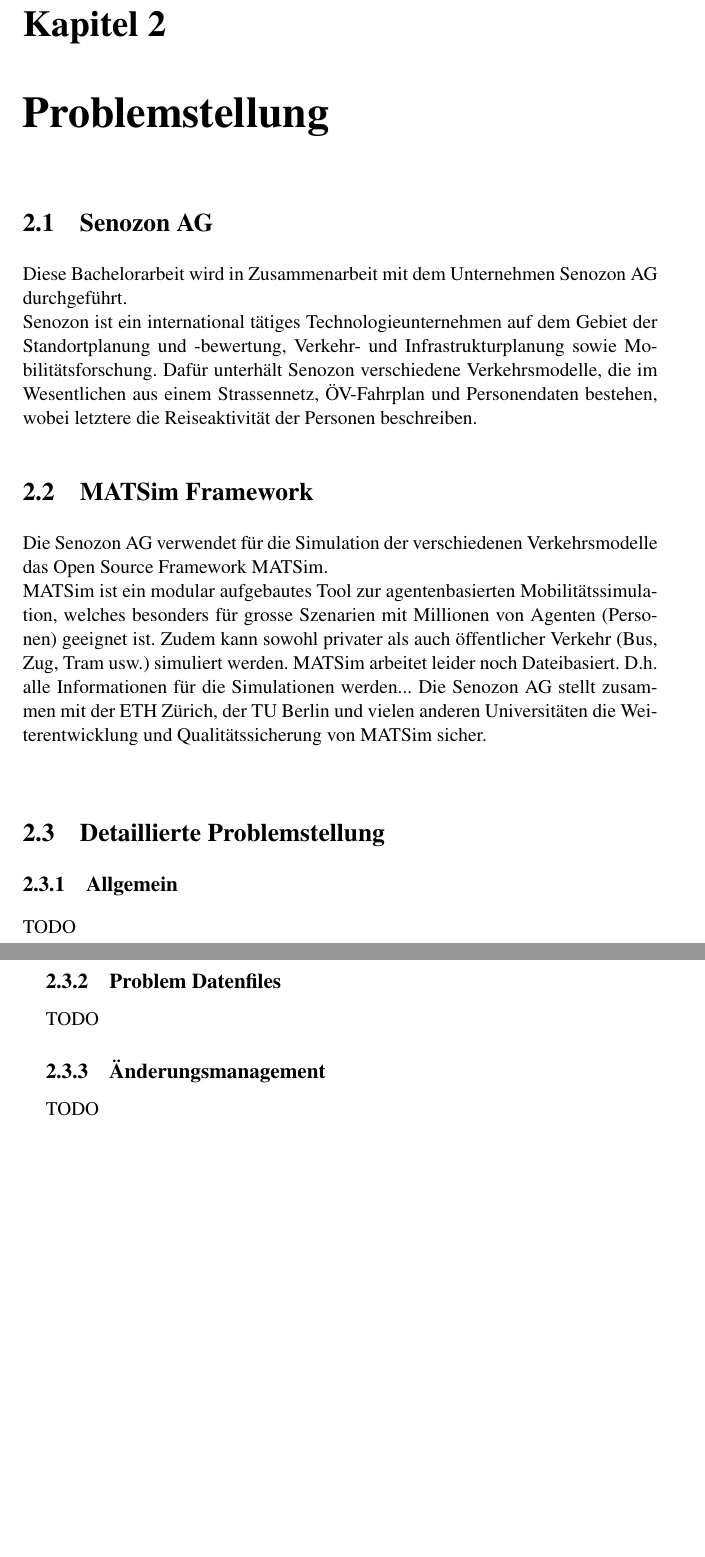
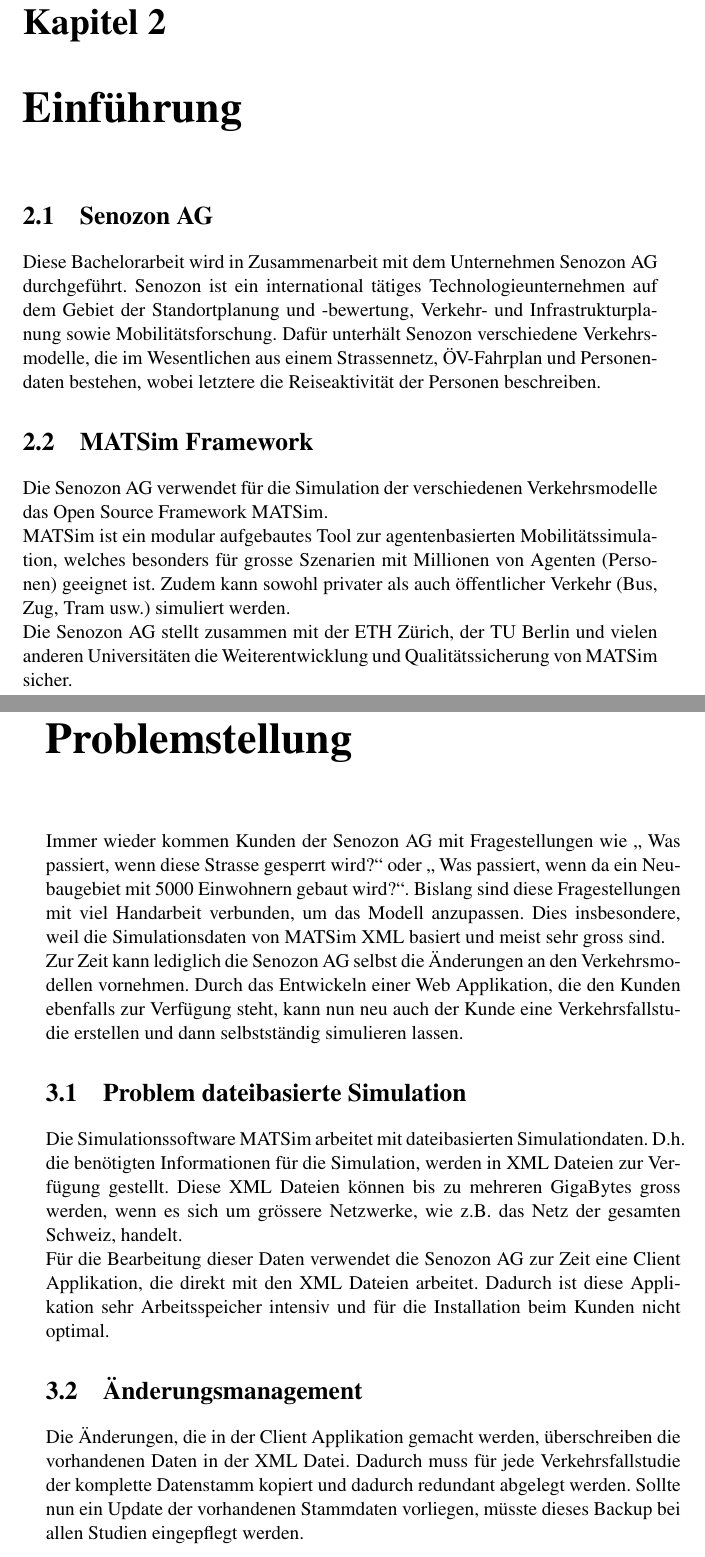
Before and after one commit to HSR-Bachelor-Dominik-Fabian/traffic-model-case-study-editor-documentation, a LaTeX thesis (Thesis/Thesis.tex, which reads Thesis/chapter/03Problemstellung.tex, Thesis/chapter/Einfuehrung.tex): two parts of pages 5 and 6 of 15, joined at a grey line, cut so that both start at the same text, the shorter picture padded with empty space. Compiled offline with pdfLaTeX.

Commit message:
splitted chapter einfuehrung and problemstellung, first version of both chapters

```diff
--- a/Thesis/chapter/03Problemstellung.tex
+++ b/Thesis/chapter/03Problemstellung.tex
@@ -1,16 +1,8 @@
 \chapter{Problemstellung}
-
-\section{Senozon AG}
-Diese Bachelorarbeit wird in Zusammenarbeit mit dem Unternehmen Senozon AG durchgeführt.\\
-Senozon ist ein international tätiges Technologieunternehmen auf dem Gebiet der Standortplanung und -bewertung, Verkehr- und Infrastrukturplanung sowie Mobilitätsforschung. Dafür unterhält Senozon verschiedene Verkehrsmodelle, die im Wesentlichen aus einem Strassennetz, ÖV-Fahrplan und Personendaten bestehen, wobei letztere die Reiseaktivität der Personen beschreiben.
-\section{MATSim Framework}
-Die Senozon AG verwendet für die Simulation der verschiedenen Verkehrsmodelle das Open Source Framework MATSim.\\
-MATSim ist ein modular aufgebautes Tool zur agentenbasierten Mobilitätssimulation, welches besonders für grosse Szenarien mit Millionen von Agenten (Personen) geeignet ist. Zudem kann sowohl privater als auch öffentlicher Verkehr (Bus, Zug, Tram usw.) simuliert werden. MATSim arbeitet leider noch Dateibasiert. D.h. alle Informationen für die Simulationen werden...
-Die Senozon AG stellt zusammen mit der ETH Zürich, der TU Berlin und vielen anderen Universitäten die Weiterentwicklung und Qualitätssicherung von MATSim sicher.\\
-\section{Detaillierte Problemstellung}
-\subsection{Allgemein}
-TODO
-\subsection{Problem Datenfiles}
-TODO
-\subsection{Änderungsmanagement}
-TODO
+Immer wieder kommen Kunden der Senozon AG mit Fragestellungen wie \glqq{} Was passiert, wenn diese Strasse gesperrt wird?\grqq{} oder \glqq{} Was passiert, wenn da ein Neubaugebiet mit 5000 Einwohnern gebaut wird?\grqq{}. Bislang sind diese Fragestellungen mit viel Handarbeit verbunden, um das Modell anzupassen. Dies insbesondere, weil die Simulationsdaten von MATSim XML basiert und meist sehr gross sind.\\
+Zur Zeit kann lediglich die Senozon AG selbst die Änderungen an den Verkehrsmodellen vornehmen. Durch das Entwickeln einer Web Applikation, die den Kunden ebenfalls zur Verfügung steht, kann nun neu auch der Kunde eine Verkehrsfallstudie erstellen und dann selbstständig simulieren lassen.
+\section{Problem dateibasierte Simulation}
+Die Simulationssoftware MATSim arbeitet mit dateibasierten Simulationdaten. D.h. die benötigten Informationen für die Simulation, werden in XML Dateien zur Verfügung gestellt. Diese XML Dateien können bis zu mehreren GigaBytes gross werden, wenn es sich um grössere Netzwerke, wie z.B. das Netz der gesamten Schweiz, handelt.\\
+Für die Bearbeitung dieser Daten verwendet die Senozon AG zur Zeit eine Client Applikation, die direkt mit den XML Dateien arbeitet. Dadurch ist diese Applikation sehr Arbeitsspeicher intensiv und für die Installation beim Kunden nicht optimal.
+\section{Änderungsmanagement}
+Die Änderungen, die in der Client Applikation gemacht werden, überschreiben die vorhandenen Daten in der XML Datei. Dadurch muss für jede Verkehrsfallstudie der komplette Datenstamm kopiert und dadurch redundant abgelegt werden. Sollte nun ein Update der vorhandenen Stammdaten vorliegen, müsste dieses Backup bei allen Studien eingepflegt werden.\\
--- /dev/null
+++ b/Thesis/chapter/Einfuehrung.tex
@@ -0,0 +1,8 @@
+\chapter{Einführung}
+
+\section{Senozon AG}
+Diese Bachelorarbeit wird in Zusammenarbeit mit dem Unternehmen Senozon AG durchgeführt. Senozon ist ein international tätiges Technologieunternehmen auf dem Gebiet der Standortplanung und -bewertung, Verkehr- und Infrastrukturplanung sowie Mobilitätsforschung. Dafür unterhält Senozon verschiedene Verkehrsmodelle, die im Wesentlichen aus einem Strassennetz, ÖV-Fahrplan und Personendaten bestehen, wobei letztere die Reiseaktivität der Personen beschreiben.
+\section{MATSim Framework}
+Die Senozon AG verwendet für die Simulation der verschiedenen Verkehrsmodelle das Open Source Framework MATSim.\\
+MATSim ist ein modular aufgebautes Tool zur agentenbasierten Mobilitätssimulation, welches besonders für grosse Szenarien mit Millionen von Agenten (Personen) geeignet ist. Zudem kann sowohl privater als auch öffentlicher Verkehr (Bus, Zug, Tram usw.) simuliert werden.\\
+Die Senozon AG stellt zusammen mit der ETH Zürich, der TU Berlin und vielen anderen Universitäten die Weiterentwicklung und Qualitätssicherung von MATSim sicher.
```
Also changed, not shown: Thesis/Thesis.tex (+1 -0 lines), Thesis/chapter/02Problemstellung.tex (deleted, +0 -24 lines).
